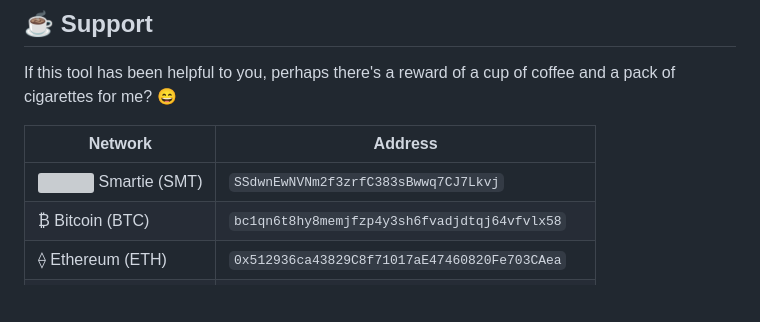
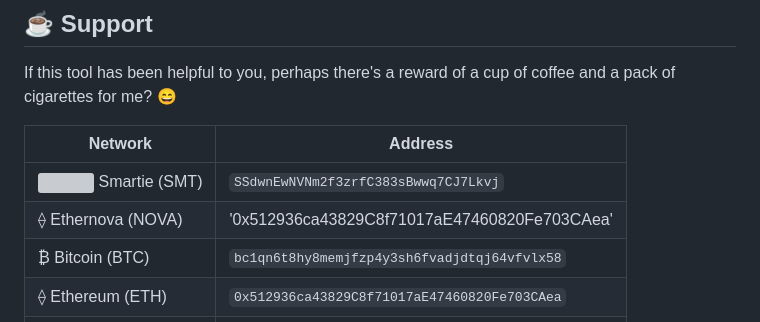
Before and after one commit to syabiz/SmartieCoin-Wallet-Generator-HTML, a Markdown page: README.md, the part around the change. Rendered like a GitHub page; blank space fills up the shorter version; grey boxes are pictures that could not be loaded.

```diff
--- a/README.md
+++ b/README.md
@@ -112,6 +112,7 @@ If this tool has been helpful to you, perhaps there's a reward of a cup of coffe
 | Network | Address |
 |---|---|
 | <img src="https://smartiecoin.com/assets/logo-horizontal.png" width="20"/> Smartie (SMT) | `SSdwnEwNVNm2f3zrfC383sBwwq7CJ7Lkvj` |
+| ⟠ Ethernova (NOVA) | '0x512936ca43829C8f71017aE47460820Fe703CAea' |
 | ₿ Bitcoin (BTC) | `bc1qn6t8hy8memjfzp4y3sh6fvadjdtqj64vfvlx58` |
 | ⟠ Ethereum (ETH) | `0x512936ca43829C8f71017aE47460820Fe703CAea` |
 | ◎ Solana (SOL) | `6ZZrRmeGWMZSmBnQFWXG2UJauqbEgZnwb4Ly9vLYr7mi` |
```
